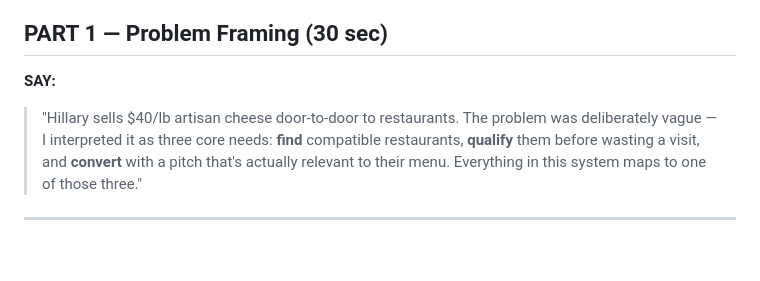
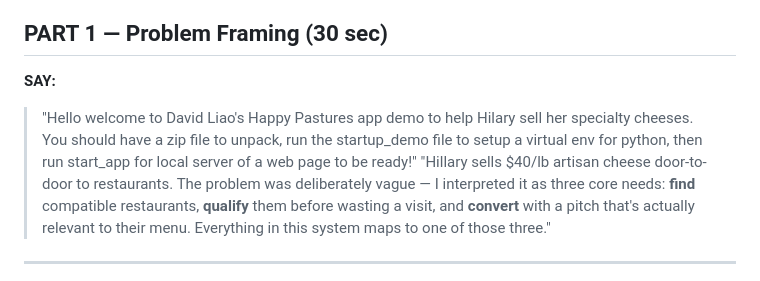
Before and after one commit to Dwtliao/crisp_takehome, a Markdown page: DEMO_GUIDE_SHORT.md, the part around the change. Drawn GitHub-style; blank space fills up the shorter version.

Commit message:
update short demo

```diff
--- a/DEMO_GUIDE_SHORT.md
+++ b/DEMO_GUIDE_SHORT.md
@@ -15,6 +15,7 @@
 ## PART 1 — Problem Framing (30 sec)
 
 **SAY:**
+> "Hello welcome to David Liao's Happy Pastures app demo to help Hilary sell her specialty cheeses.  You should have a zip file to unpack, run the startup_demo file to setup a virtual env for python, then run start_app for local server of a web page to be ready!"
 > "Hillary sells $40/lb artisan cheese door-to-door to restaurants. The problem was deliberately vague — I interpreted it as three core needs: **find** compatible restaurants, **qualify** them before wasting a visit, and **convert** with a pitch that's actually relevant to their menu. Everything in this system maps to one of those three."
 
 ---
```
